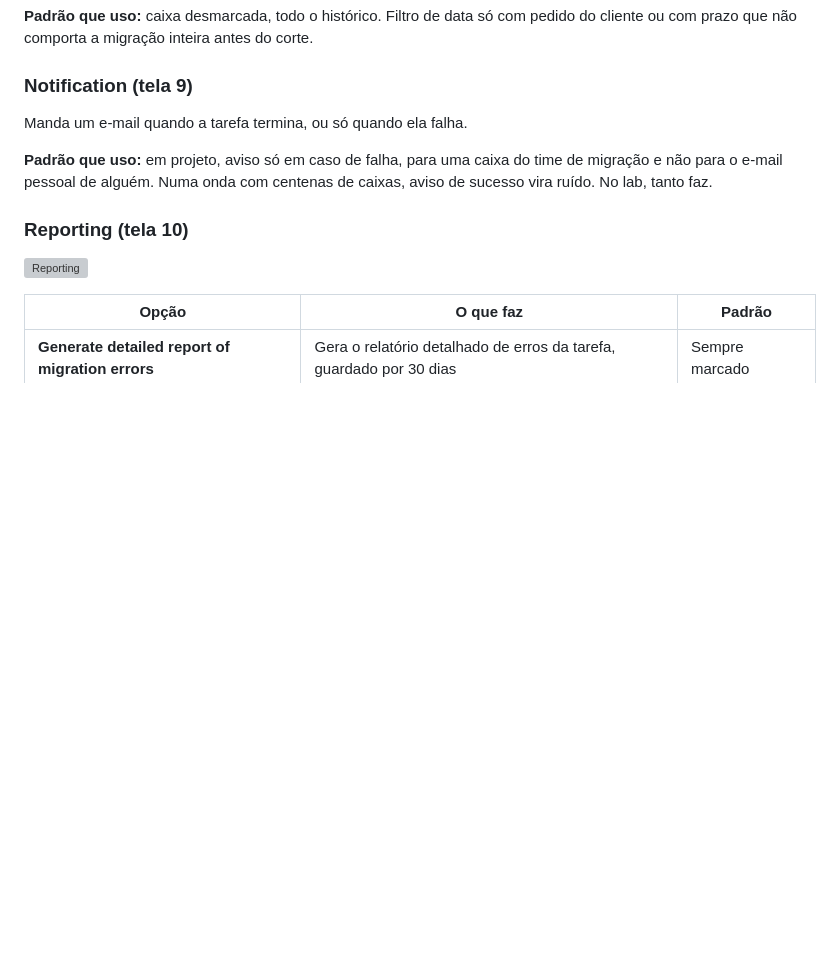
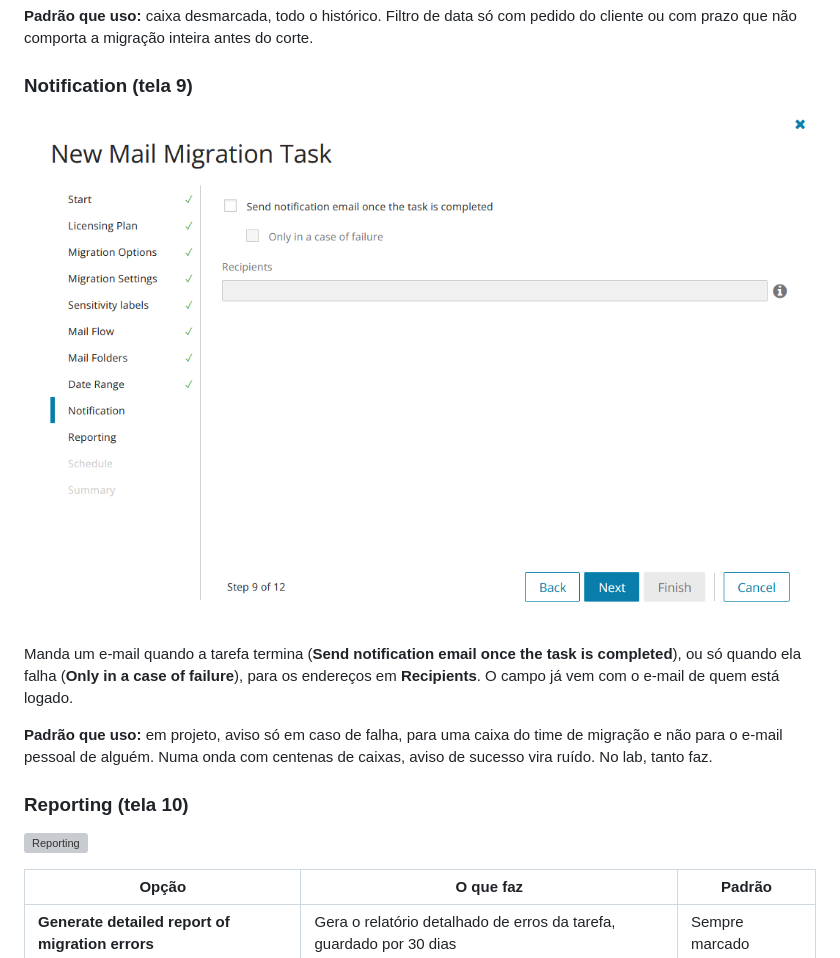
Before and after one commit to s4mcardoso/hybrid-identity-t2t-lab, a Markdown page: docs/guia-odm-m365.md, the part around one of its changes. Rendered like a GitHub page; pictures changed too: docs/img/66-migrate-mail-notification.png (added); blank space fills up the shorter version; grey boxes are pictures that could not be loaded.

```diff
--- a/docs/guia-odm-m365.md
+++ b/docs/guia-odm-m365.md
@@ -420,7 +420,9 @@ Um bug conhecido, das notas de versão da Quest: se você preenche uma das datas
 
 ### Notification (tela 9)
 
-Manda um e-mail quando a tarefa termina, ou só quando ela falha.
+![Notification](img/66-migrate-mail-notification.png)
+
+Manda um e-mail quando a tarefa termina (**Send notification email once the task is completed**), ou só quando ela falha (**Only in a case of failure**), para os endereços em **Recipients**. O campo já vem com o e-mail de quem está logado.
 
 **Padrão que uso:** em projeto, aviso só em caso de falha, para uma caixa do time de migração e não para o e-mail pessoal de alguém. Numa onda com centenas de caixas, aviso de sucesso vira ruído. No lab, tanto faz.
 
```
Also changed, not shown: other parts of docs/guia-odm-m365.md (+20 -0 lines), docs/img/67-migrate-mail-schedule.png (added).
